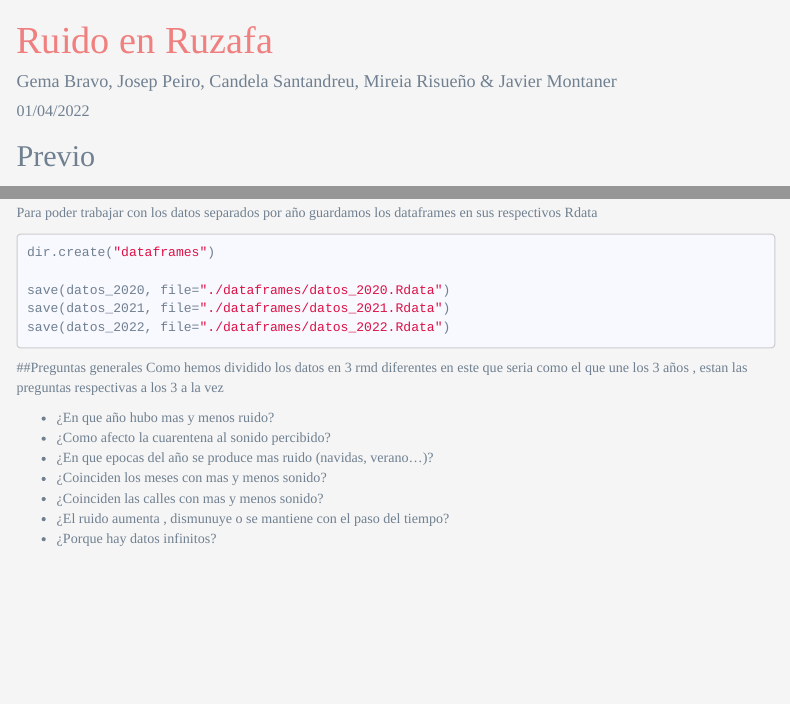
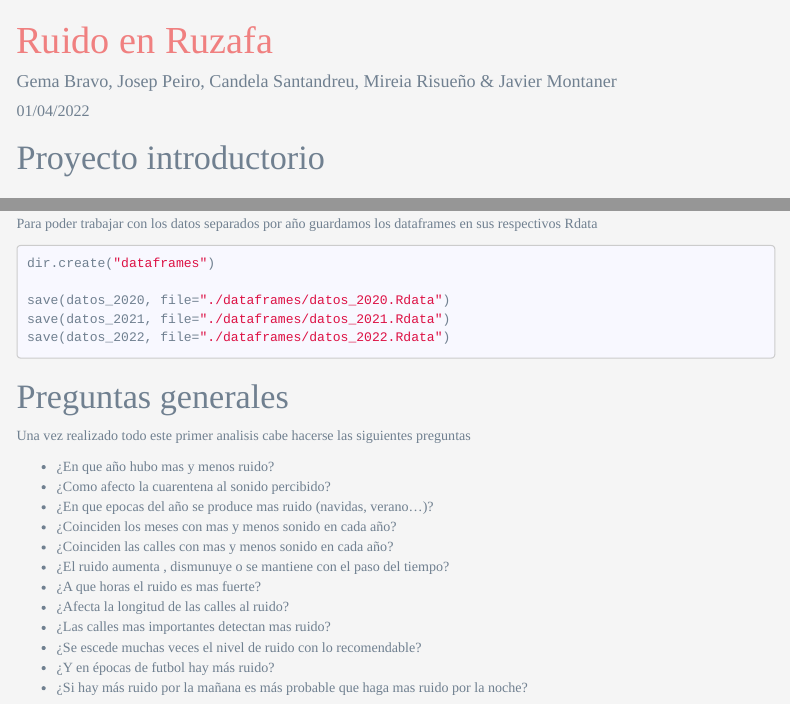
Before and after one commit to JosepPeiro/ProyectoTD2022, an R Markdown document (Proyecto.Rmd): the page in a window 1100 px wide, from its top, and a second part further down, joined at a grey line. Rendered offline with R 4.5, knitr and Pandoc, with nearby package versions; menus at the side of the page are left out; long lines of code are wrapped.

Commit message:
Añadidas nuevas preguntas

````diff
--- a/Proyecto.Rmd
+++ b/Proyecto.Rmd
@@ -88,6 +88,8 @@ package.check <- lapply(packages, FUN = function(x) {
 ```{r, include=FALSE}
 #rm(list=ls())
 ```
+
+# Proyecto introductorio
 
 ## Previo
 
@@ -616,13 +618,18 @@ save(datos_2021, file="./dataframes/datos_2021.Rdata")
 save(datos_2022, file="./dataframes/datos_2022.Rdata")
 ```
 
-##Preguntas generales
-Como hemos dividido los datos en 3 rmd diferentes en este que seria como el que une los 3 años , estan las preguntas respectivas a los 3 a la vez
+# Preguntas generales
+Una vez realizado todo este primer analisis cabe hacerse las siguientes preguntas
 
 - ¿En que año hubo mas y menos ruido?
 - ¿Como afecto la cuarentena al sonido percibido?
 - ¿En que epocas del año se produce mas ruido (navidas, verano...)?
-- ¿Coinciden los meses con mas y menos sonido?
-- ¿Coinciden las calles con mas y menos sonido?
+- ¿Coinciden los meses con mas y menos sonido en cada año?
+- ¿Coinciden las calles con mas y menos sonido en cada año?
 - ¿El ruido aumenta , dismunuye o se mantiene con el paso del tiempo?
-- ¿Porque hay datos infinitos?
+- ¿A que horas el ruido es mas fuerte?
+- ¿Afecta la longitud de las calles al ruido?
+- ¿Las calles mas importantes detectan mas ruido?
+- ¿Se escede muchas veces el nivel de ruido con lo recomendable?
+- ¿Y en épocas de futbol hay más ruido?
+- ¿Si hay más ruido por la mañana es más probable que haga mas ruido por la noche?
````
